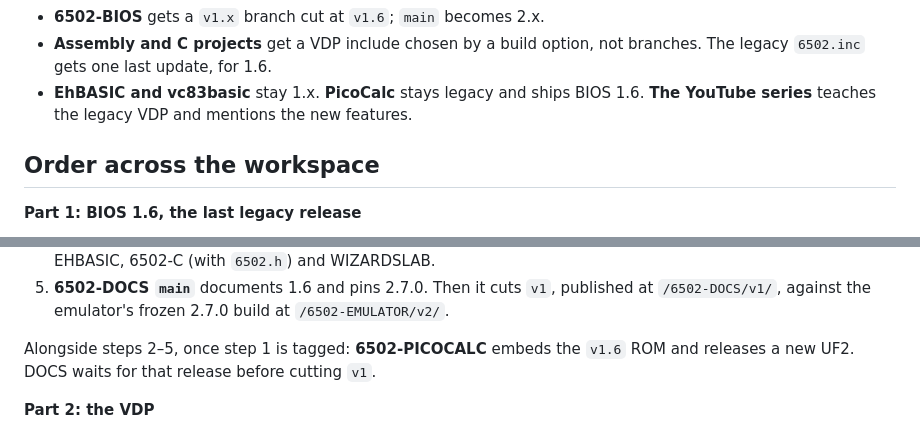
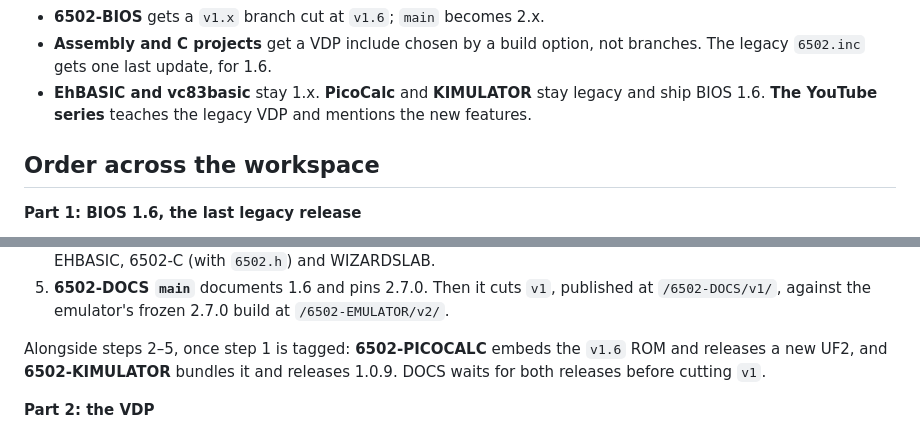
Before and after one commit to acwright/6502-PICOVDP, a Markdown page: VDP-ASSESSMENT.md, 2 parts joined by grey strips. GitHub-like rendering.

Commit message:
Add KIMULATOR 1.0.9 to Part 1 of the VDP rollout
KIMULATOR bundles BIOS 1.6 too, and never takes BIOS 2.x. On a KIM the only
visible change is KernalVersion reporting 1.6, since there is no RTC; every
KIM series check passes under 1.6 except episode 14's version line. DOCS
waits for its release before cutting v1, and the KIM includes' headers name
BIOS 1.6.

Co-Authored-By: Claude Opus 5 (1M context) <noreply@anthropic.com>

```diff
--- a/VDP-ASSESSMENT.md
+++ b/VDP-ASSESSMENT.md
@@ -61,7 +61,7 @@ whose last release is **1.6**.
 - **6502-BIOS** gets a `v1.x` branch cut at `v1.6`; `main` becomes 2.x.
 - **Assembly and C projects** get a VDP include chosen by a build option, not branches.
   The legacy `6502.inc` gets one last update, for 1.6.
-- **EhBASIC and vc83basic** stay 1.x. **PicoCalc** stays legacy and ships BIOS 1.6. **The YouTube series**
+- **EhBASIC and vc83basic** stay 1.x. **PicoCalc** and **KIMULATOR** stay legacy and ship BIOS 1.6. **The YouTube series**
   teaches the legacy VDP and mentions the new features.
 
 ## Order across the workspace
@@ -79,7 +79,8 @@ whose last release is **1.6**.
    `/6502-DOCS/v1/`, against the emulator's frozen 2.7.0 build at `/6502-EMULATOR/v2/`.
 
 Alongside steps 2–5, once step 1 is tagged: **6502-PICOCALC** embeds the `v1.6` ROM and
-releases a new UF2. DOCS waits for that release before cutting `v1`.
+releases a new UF2, and **6502-KIMULATOR** bundles it and releases 1.0.9. DOCS waits for both
+releases before cutting `v1`.
 
 **Part 2: the VDP**
 
```
